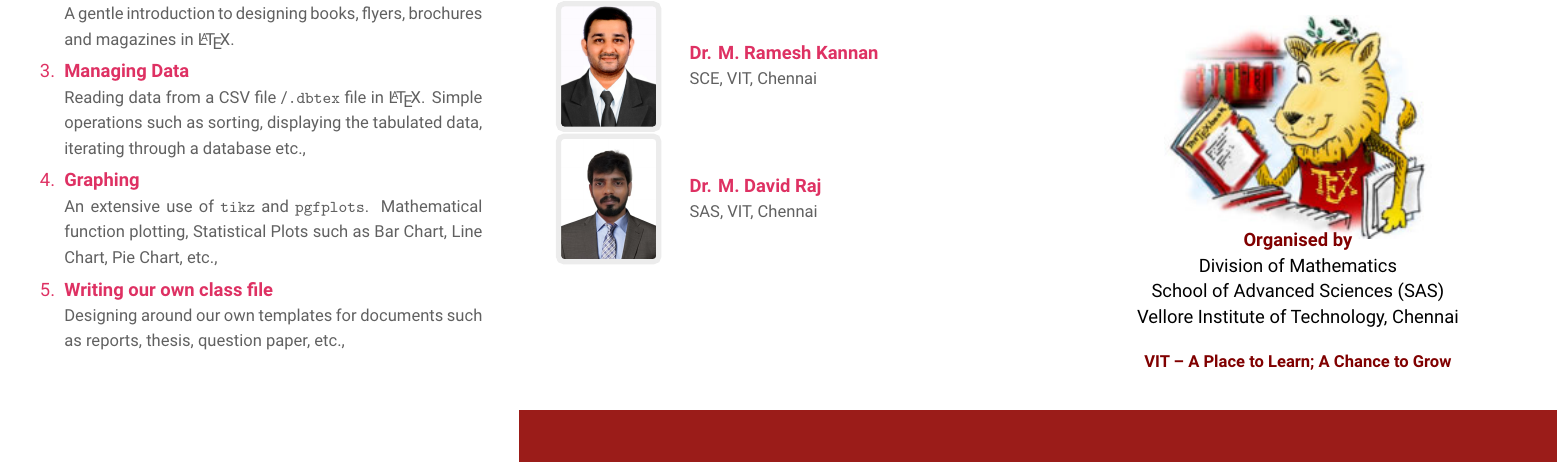
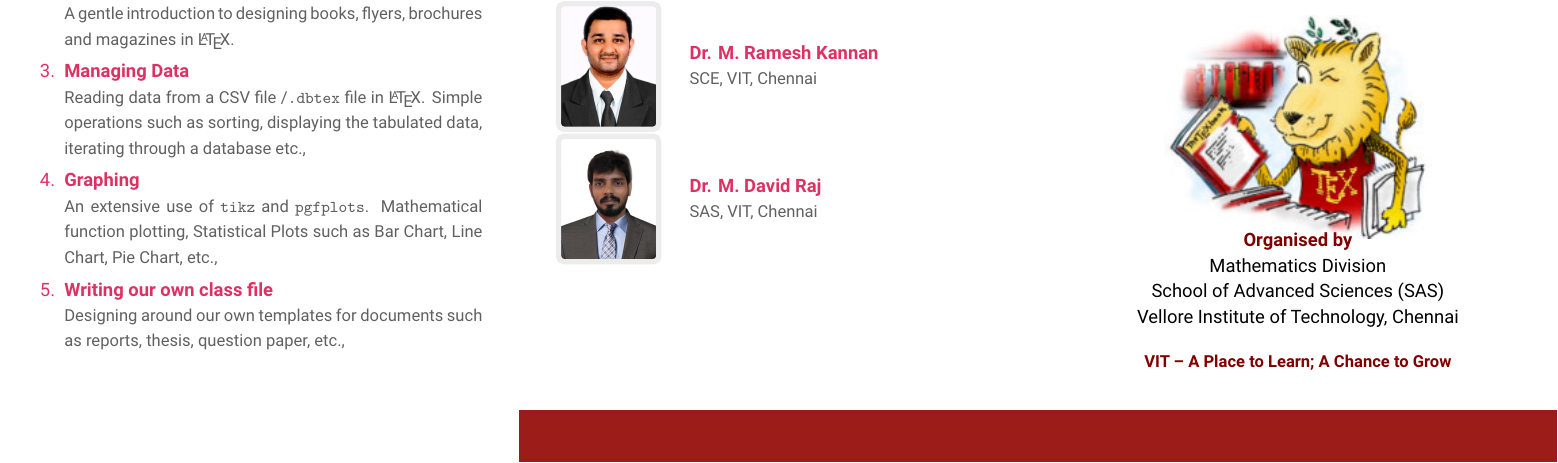
Before and after one commit to davidrajm/Advanced-LaTeX-FDP-June-2022-Brochure, a LaTeX document (main.tex, which reads pages/page1.tex): part of page 1 of 2, cut so that both start at the same text. The pictures show the PDF file main.pdf that the author committed with the source.

Commit message:
minor correction

```diff
--- a/pages/page1.tex
+++ b/pages/page1.tex
@@ -38,7 +38,7 @@
 \vspace{-2\baselineskip}
 \begin{center}
 \textcolor{primaryColor}{\textbf{Organised by}} \\
-Division of Mathematics\\
+Mathematics Division\\
 School of Advanced Sciences (SAS)\\
 Vellore Institute of Technology, Chennai
 \end{center}
```
Also changed, not shown: main.pdf.
